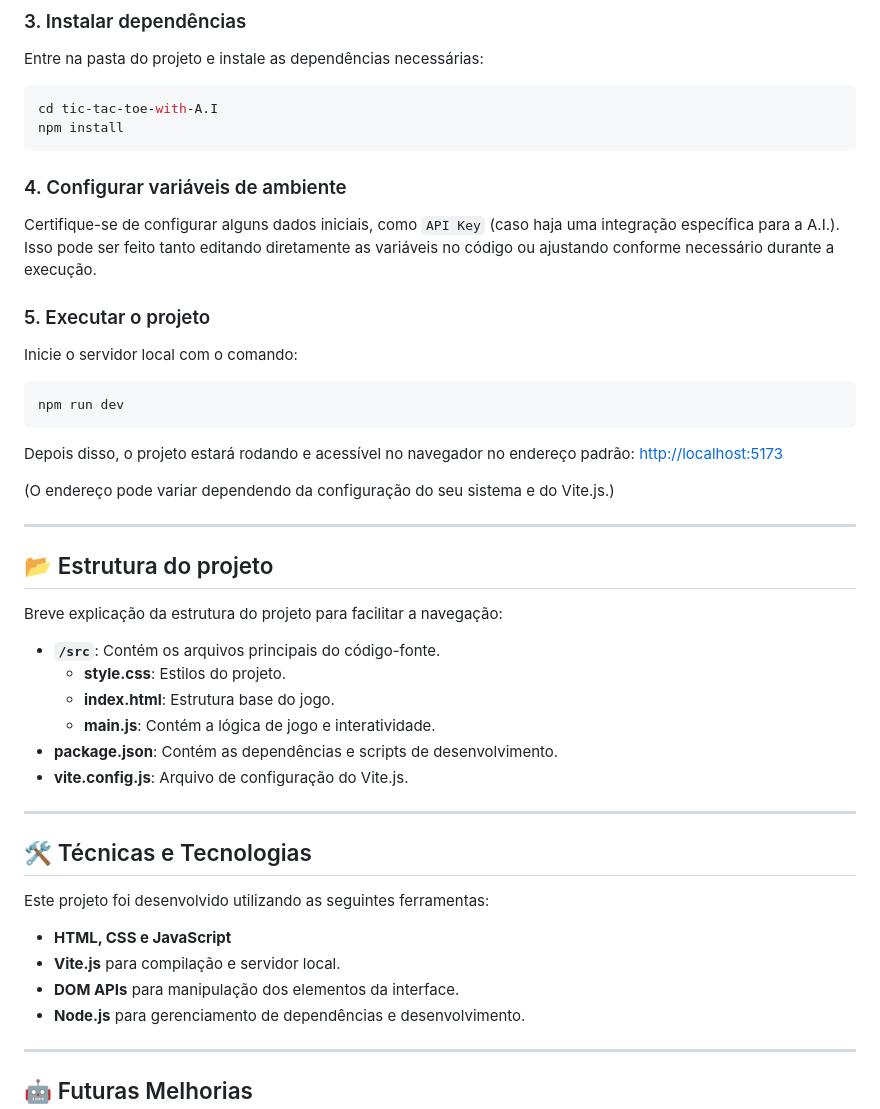
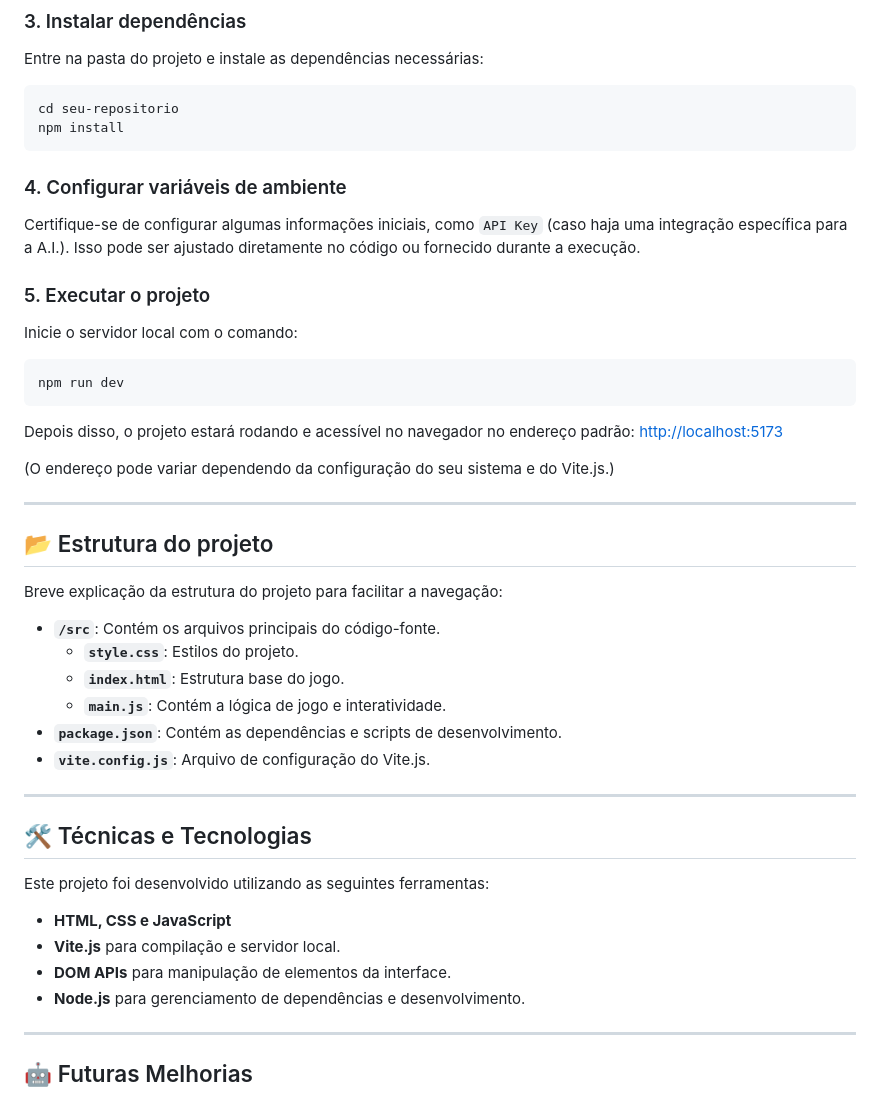
Before and after one commit to Artanniel/tic-tac-toe-with-A.I, a Markdown page: README.md, the part around one of its changes. Rendered like a GitHub page.

````diff
--- a/README.md
+++ b/README.md
@@ -36,13 +37,13 @@ git clone https://github.com/Artanniel/tic-tac-toe-with-A.I.git
 Entre na pasta do projeto e instale as dependências necessárias:
 
 ```bash
-cd tic-tac-toe-with-A.I
+cd seu-repositorio
 npm install
 ```
 
 ### 4. Configurar variáveis de ambiente
 
-Certifique-se de configurar alguns dados iniciais, como `API Key` (caso haja uma integração específica para a A.I.). Isso pode ser feito tanto editando diretamente as variáveis no código ou ajustando conforme necessário durante a execução.
+Certifique-se de configurar algumas informações iniciais, como `API Key` (caso haja uma integração específica para a A.I.). Isso pode ser ajustado diretamente no código ou fornecido durante a execução.
 
 ### 5. Executar o projeto
 
@@ -54,7 +55,6 @@ npm run dev
 
 Depois disso, o projeto estará rodando e acessível no navegador no endereço padrão: [http://localhost:5173](http://localhost:5173)
 
-
 (O endereço pode variar dependendo da configuração do seu sistema e do Vite.js.)
 
 ---
@@ -64,11 +64,11 @@ Depois disso, o projeto estará rodando e acessível no navegador no endereço p
 Breve explicação da estrutura do projeto para facilitar a navegação:
 
 - **`/src`**: Contém os arquivos principais do código-fonte.
-    - **style.css**: Estilos do projeto.
-    - **index.html**: Estrutura base do jogo.
-    - **main.js**: Contém a lógica de jogo e interatividade.
-- **package.json**: Contém as dependências e scripts de desenvolvimento.
-- **vite.config.js**: Arquivo de configuração do Vite.js.
+    - **`style.css`**: Estilos do projeto.
+    - **`index.html`**: Estrutura base do jogo.
+    - **`main.js`**: Contém a lógica de jogo e interatividade.
+- **`package.json`**: Contém as dependências e scripts de desenvolvimento.
+- **`vite.config.js`**: Arquivo de configuração do Vite.js.
 
 ---
 
@@ -77,7 +77,7 @@ Breve explicação da estrutura do projeto para facilitar a navegação:
 Este projeto foi desenvolvido utilizando as seguintes ferramentas:
 - **HTML, CSS e JavaScript**
 - **Vite.js** para compilação e servidor local.
-- **DOM APIs** para manipulação dos elementos da interface.
+- **DOM APIs** para manipulação de elementos da interface.
 - **Node.js** para gerenciamento de dependências e desenvolvimento.
 
 ---
````
Also changed, not shown: other parts of README.md (+135 -4 lines).
